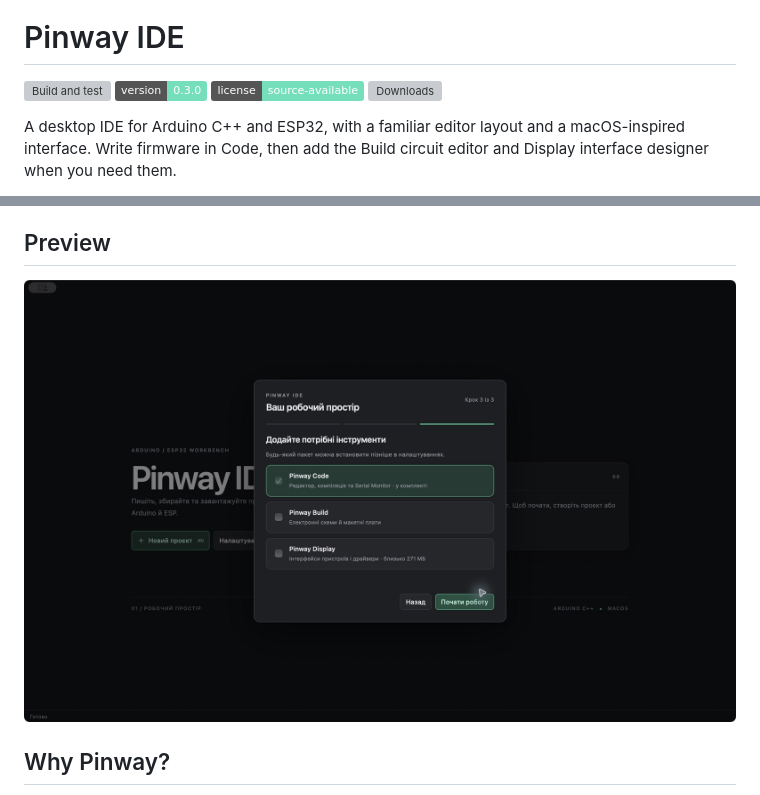
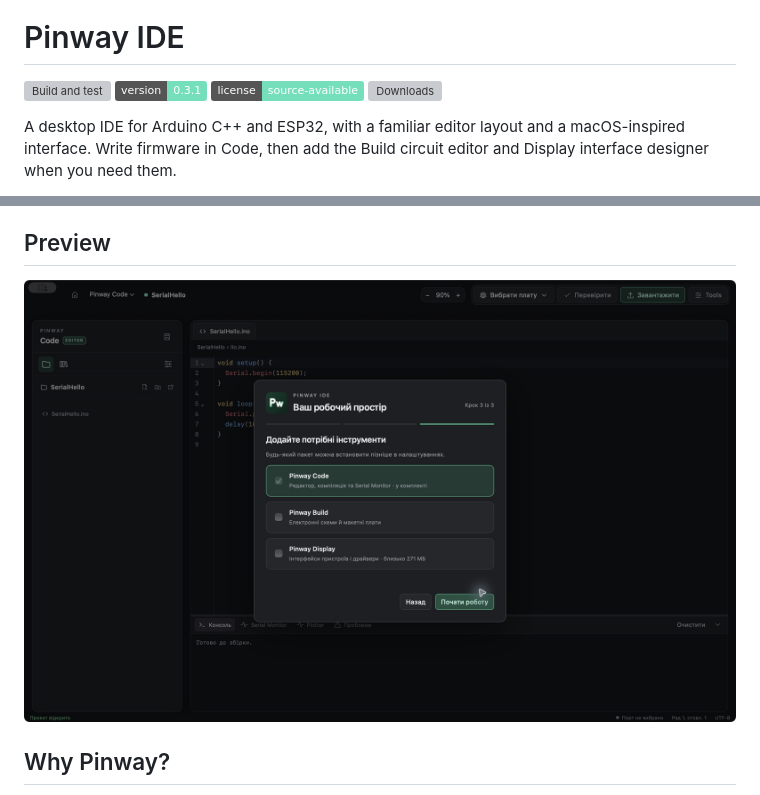
Before and after one commit to Zen7q/Pinway-IDE, a Markdown page: README.md, 2 parts joined by grey strips. Rendered like a GitHub page; pictures changed too: docs/images/setup.png; badges without logos; grey boxes are pictures that could not be loaded.

Commit message:
Prepare 0.3.1 release with compact update controls and native preferences

```diff
--- a/README.md
+++ b/README.md
@@ -3,7 +3,7 @@
 # Pinway IDE
 
 [![Build and test](https://github.com/Zen7q/Pinway-IDE/actions/workflows/build.yml/badge.svg)](https://github.com/Zen7q/Pinway-IDE/actions/workflows/build.yml)
-[![Version](https://img.shields.io/badge/version-0.3.0-75dfbc)](https://github.com/Zen7q/Pinway-IDE/releases)
+[![Version](https://img.shields.io/badge/version-0.3.1-75dfbc)](https://github.com/Zen7q/Pinway-IDE/releases)
 [![License](https://img.shields.io/badge/license-source--available-75dfbc)](LICENSE)
 [![Downloads](https://img.shields.io/github/downloads/Zen7q/Pinway-IDE/total)](https://github.com/Zen7q/Pinway-IDE/releases)
 
```
Also changed, not shown: 9 other files.
